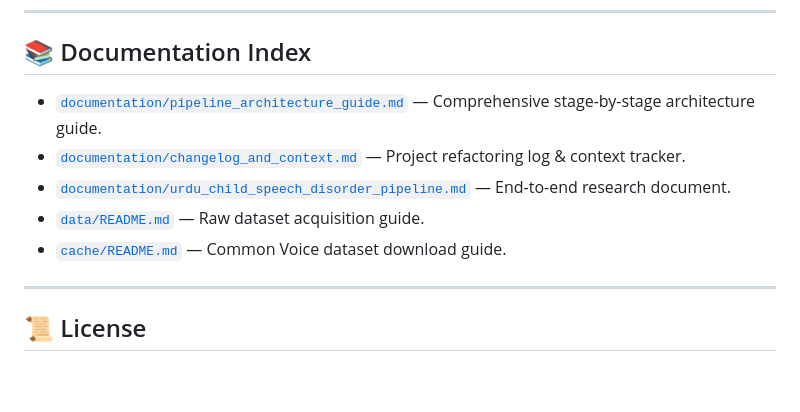
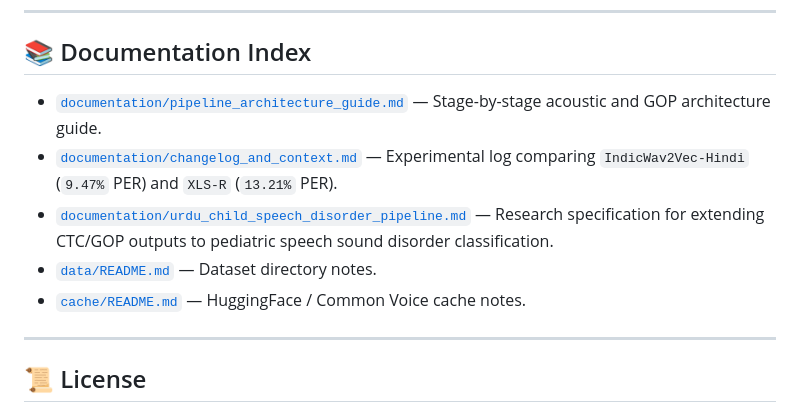
Before and after one commit to usman-irshad1/speech-therapy, a Markdown page: README.md, the part around one of its changes. Rendered like a GitHub page; blank space fills up the shorter version.

```diff
--- a/README.md
+++ b/README.md
@@ -109,11 +124,11 @@ python testing/batch_test.py
 
 ## 📚 Documentation Index
 
-- [`documentation/pipeline_architecture_guide.md`](documentation/pipeline_architecture_guide.md) — Comprehensive stage-by-stage architecture guide.
-- [`documentation/changelog_and_context.md`](documentation/changelog_and_context.md) — Project refactoring log & context tracker.
-- [`documentation/urdu_child_speech_disorder_pipeline.md`](documentation/urdu_child_speech_disorder_pipeline.md) — End-to-end research document.
-- [`data/README.md`](data/README.md) — Raw dataset acquisition guide.
-- [`cache/README.md`](cache/README.md) — Common Voice dataset download guide.
+- [`documentation/pipeline_architecture_guide.md`](documentation/pipeline_architecture_guide.md) — Stage-by-stage acoustic and GOP architecture guide.
+- [`documentation/changelog_and_context.md`](documentation/changelog_and_context.md) — Experimental log comparing `IndicWav2Vec-Hindi` (`9.47%` PER) and `XLS-R` (`13.21%` PER).
+- [`documentation/urdu_child_speech_disorder_pipeline.md`](documentation/urdu_child_speech_disorder_pipeline.md) — Research specification for extending CTC/GOP outputs to pediatric speech sound disorder classification.
+- [`data/README.md`](data/README.md) — Dataset directory notes.
+- [`cache/README.md`](cache/README.md) — HuggingFace / Common Voice cache notes.
 
 ---
 
```
Also changed, not shown: other parts of README.md (+53 -38 lines).
